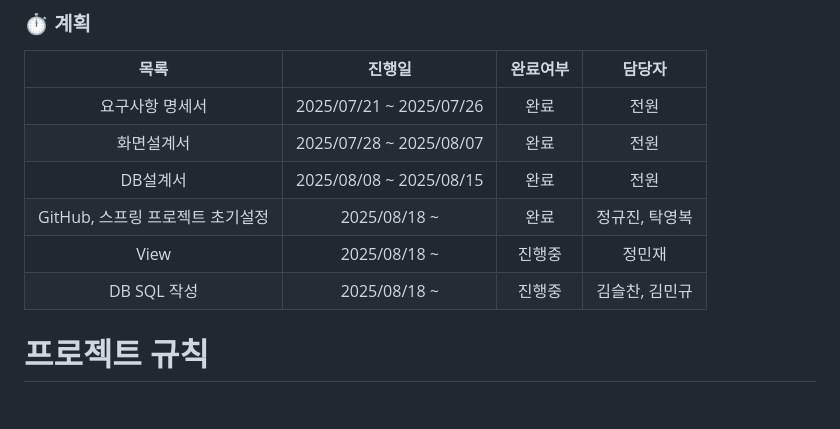
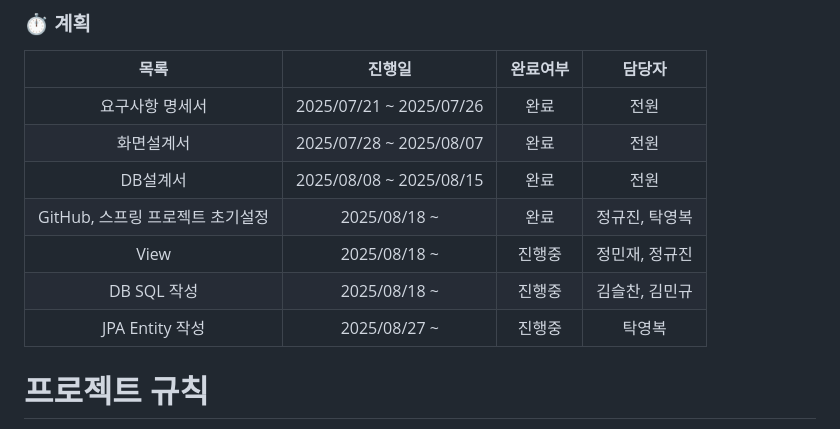
Before and after one commit to esparant/jsl-article-service, a Markdown page: README.md, the part around the change. GitHub-like rendering; blank space fills up the shorter version.

Commit message:
README 를 업데이트 했습니다.
계획에 JPA Entity 작성을 추가했습니다.

```diff
--- a/README.md
+++ b/README.md
@@ -47,8 +47,9 @@
 |    화면설계서       |   2025/07/28 ~ 2025/08/07   |   완료      |   전원  |
 |      DB설계서  |   2025/08/08 ~ 2025/08/15    |     완료   |    전원  |
 |      GitHub, 스프링 프로젝트 초기설정  |  2025/08/18 ~     |   완료      | 정규진, 탁영복     |
-|      View  |      2025/08/18 ~ |     진행중    |   정민재   |
+|      View  |      2025/08/18 ~ |     진행중    |   정민재, 정규진   |
 |      DB SQL 작성  |    2025/08/18 ~ |   진행중    |   김슬찬, 김민규    |
+|      JPA Entity 작성  |    2025/08/27 ~ |   진행중    |   탁영복    |
 
 # 프로젝트 규칙
 [프로젝트 규칙 보러가기](RULE.md)
```
